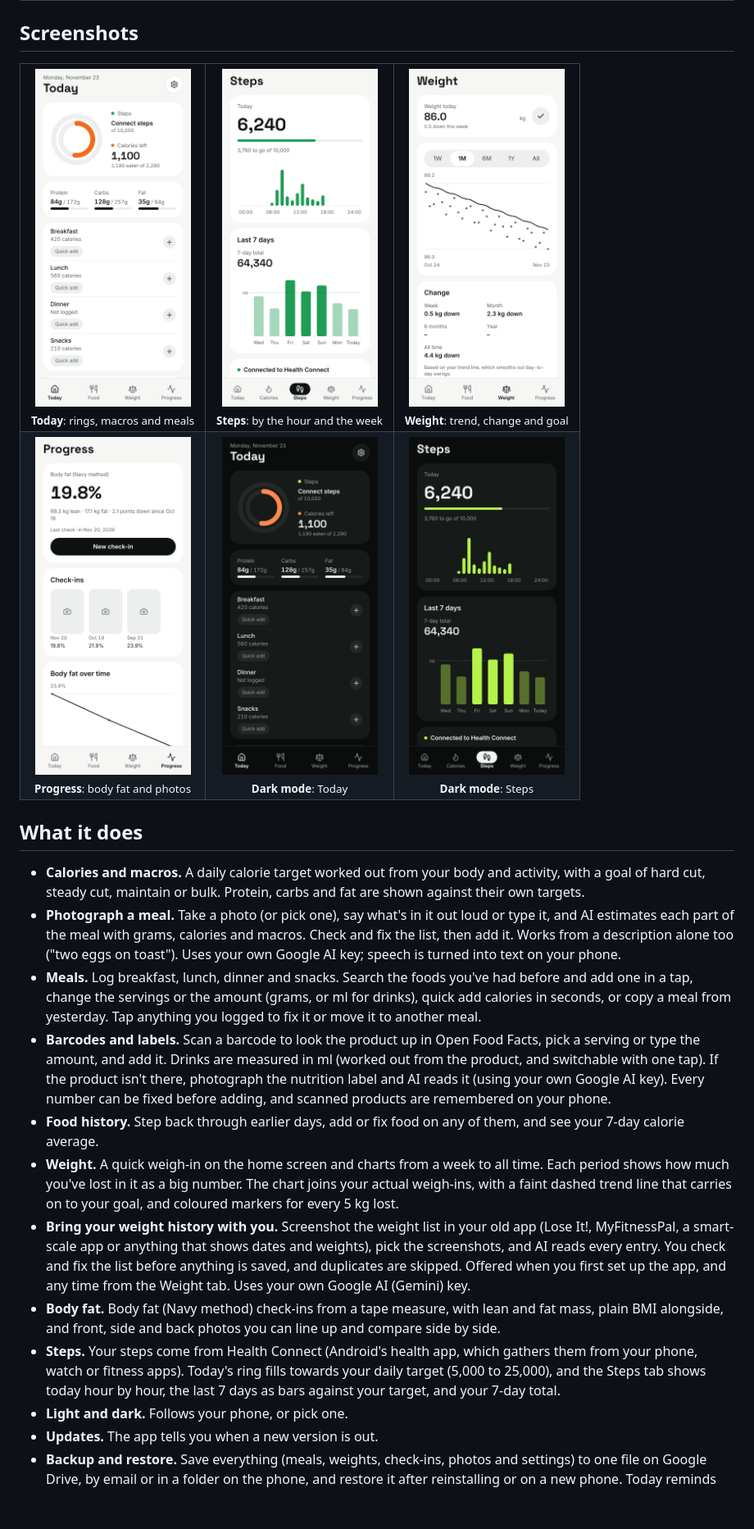
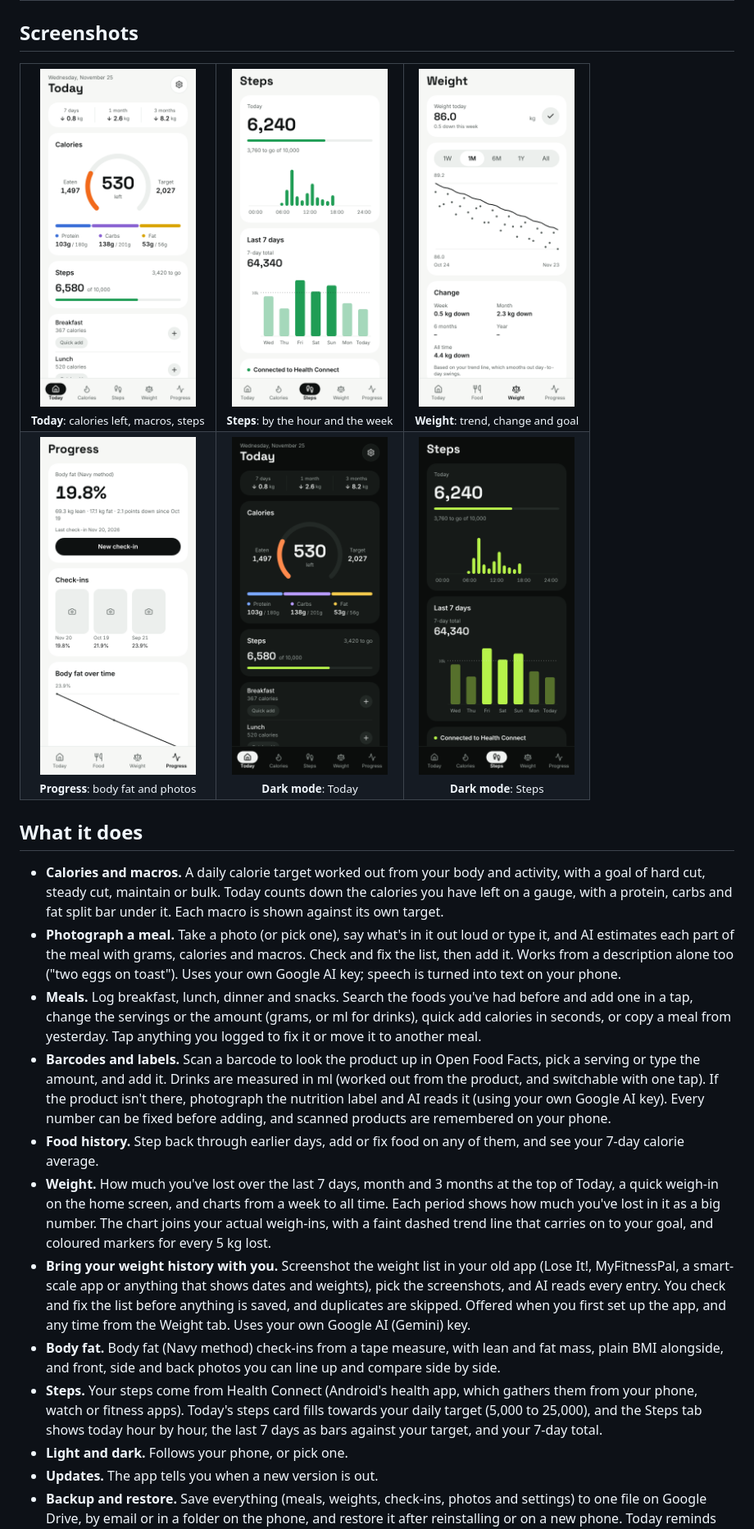
Before and after one commit to warwickbuilds/calories-and-steps, a Markdown page: README.md, the part around one of its changes. Shown at 82% size. Rendered like a GitHub page; pictures changed too: docs/screenshots/today-dark.png, docs/screenshots/today.png; blank space fills up the shorter version.

```diff
--- a/README.md
+++ b/README.md
@@ -59,7 +59,7 @@ A simple, private Android app for tracking what you eat, how much you move and h
 
 <table>
   <tr>
-    <td align="center"><img src="docs/screenshots/today.png" width="190" alt="Today screen with the steps and calories rings, macros and meals" /><br /><sub><b>Today</b>: rings, macros and meals</sub></td>
+    <td align="center"><img src="docs/screenshots/today.png" width="190" alt="Today screen with weight change, a calories-left gauge with the macro split, steps and meals" /><br /><sub><b>Today</b>: calories left, macros, steps</sub></td>
     <td align="center"><img src="docs/screenshots/steps.png" width="190" alt="Steps tab with today's steps by hour and the last 7 days against the target" /><br /><sub><b>Steps</b>: by the hour and the week</sub></td>
     <td align="center"><img src="docs/screenshots/weight.png" width="190" alt="Weight screen with a one-month chart, trend line and change over time" /><br /><sub><b>Weight</b>: trend, change and goal</sub></td>
   </tr>
@@ -72,15 +72,15 @@ A simple, private Android app for tracking what you eat, how much you move and h
 
 ## What it does
 
-- **Calories and macros.** A daily calorie target worked out from your body and activity, with a goal of hard cut, steady cut, maintain or bulk. Protein, carbs and fat are shown against their own targets.
+- **Calories and macros.** A daily calorie target worked out from your body and activity, with a goal of hard cut, steady cut, maintain or bulk. Today counts down the calories you have left on a gauge, with a protein, carbs and fat split bar under it. Each macro is shown against its own target.
 - **Photograph a meal.** Take a photo (or pick one), say what's in it out loud or type it, and AI estimates each part of the meal with grams, calories and macros. Check and fix the list, then add it. Works from a description alone too ("two eggs on toast"). Uses your own Google AI key; speech is turned into text on your phone.
 - **Meals.** Log breakfast, lunch, dinner and snacks. Search the foods you've had before and add one in a tap, change the servings or the amount (grams, or ml for drinks), quick add calories in seconds, or copy a meal from yesterday. Tap anything you logged to fix it or move it to another meal.
 - **Barcodes and labels.** Scan a barcode to look the product up in Open Food Facts, pick a serving or type the amount, and add it. Drinks are measured in ml (worked out from the product, and switchable with one tap). If the product isn't there, photograph the nutrition label and AI reads it (using your own Google AI key). Every number can be fixed before adding, and scanned products are remembered on your phone.
 - **Food history.** Step back through earlier days, add or fix food on any of them, and see your 7-day calorie average.
-- **Weight.** A quick weigh-in on the home screen and charts from a week to all time. Each period shows how much you've lost in it as a big number. The chart joins your actual weigh-ins, with a faint dashed trend line that carries on to your goal, and coloured markers for every 5 kg lost.
+- **Weight.** How much you've lost over the last 7 days, month and 3 months at the top of Today, a quick weigh-in on the home screen, and charts from a week to all time. Each period shows how much you've lost in it as a big number. The chart joins your actual weigh-ins, with a faint dashed trend line that carries on to your goal, and coloured markers for every 5 kg lost.
 - **Bring your weight history with you.** Screenshot the weight list in your old app (Lose It!, MyFitnessPal, a smart-scale app or anything that shows dates and weights), pick the screenshots, and AI reads every entry. You check and fix the list before anything is saved, and duplicates are skipped. Offered when you first set up the app, and any time from the Weight tab. Uses your own Google AI (Gemini) key.
 - **Body fat.** Body fat (Navy method) check-ins from a tape measure, with lean and fat mass, plain BMI alongside, and front, side and back photos you can line up and compare side by side.
-- **Steps.** Your steps come from Health Connect (Android's health app, which gathers them from your phone, watch or fitness apps). Today's ring fills towards your daily target (5,000 to 25,000), and the Steps tab shows today hour by hour, the last 7 days as bars against your target, and your 7-day total.
+- **Steps.** Your steps come from Health Connect (Android's health app, which gathers them from your phone, watch or fitness apps). Today's steps card fills towards your daily target (5,000 to 25,000), and the Steps tab shows today hour by hour, the last 7 days as bars against your target, and your 7-day total.
 - **Light and dark.** Follows your phone, or pick one.
 - **Updates.** The app tells you when a new version is out.
 - **Backup and restore.** Save everything (meals, weights, check-ins, photos and settings) to one file on Google Drive, by email or in a folder on the phone, and restore it after reinstalling or on a new phone. Today reminds you every two weeks.
```
Also changed, not shown: other parts of README.md (+13 -8 lines), 9 other files.
